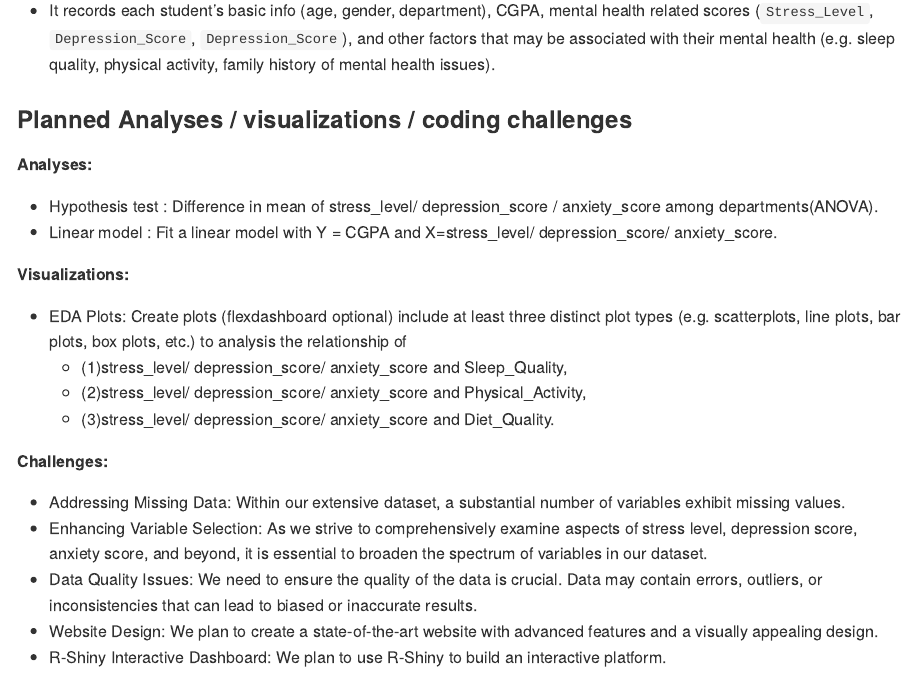
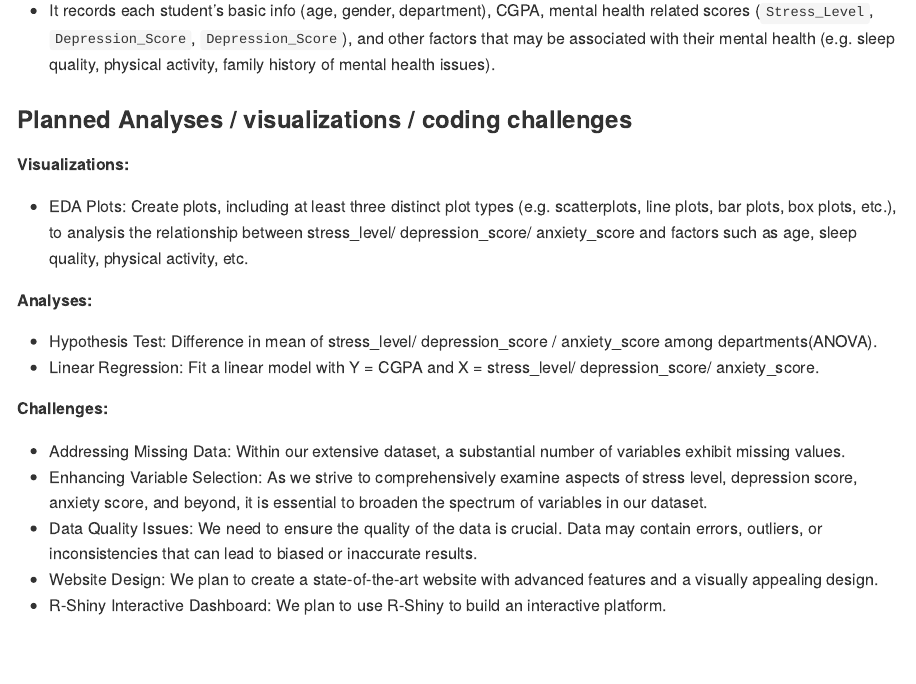
Before and after one commit to Lu-Qiu/students_mental_health.github.io, an R Markdown document (proposal.Rmd): the page in a window 1100 px wide, from 980 px down. The pictures show the output file proposal.md that the author committed with the source, drawn offline in the style of GitHub.

Commit message:
Changed some formats in proposal.

```diff
--- a/proposal.Rmd
+++ b/proposal.Rmd
@@ -38,17 +38,15 @@ The motivation behind this project comes from the high prevalence of mental heal
 
 ### Planned Analyses / visualizations / coding challenges
 
-**Analyses:**
-
-* Hypothesis test : Difference in mean of stress_level/ depression_score / anxiety_score among departments(ANOVA).
-* Linear model : Fit a linear model with Y = CGPA and X=stress_level/ depression_score/ anxiety_score.
 
 **Visualizations:**
 
-* EDA Plots: Create plots (flexdashboard optional) include at least three distinct plot types (e.g. scatterplots, line plots, bar plots, box plots, etc.) to analysis the relationship of
-  * (1)stress_level/ depression_score/ anxiety_score and Sleep_Quality,
-  * (2)stress_level/ depression_score/ anxiety_score and Physical_Activity,
-  * (3)stress_level/ depression_score/ anxiety_score and Diet_Quality.
+* EDA Plots: Create plots, including at least three distinct plot types (e.g. scatterplots, line plots, bar plots, box plots, etc.), to analysis the relationship between stress_level/ depression_score/ anxiety_score and factors such as age, sleep quality, physical activity, etc.
+
+**Analyses:**
+
+* Hypothesis Test: Difference in mean of stress_level/ depression_score / anxiety_score among departments(ANOVA).
+* Linear Regression: Fit a linear model with Y = CGPA and X = stress_level/ depression_score/ anxiety_score.
 
 **Challenges:**
 
```
Also changed, not shown: proposal.md, 2 other files.
